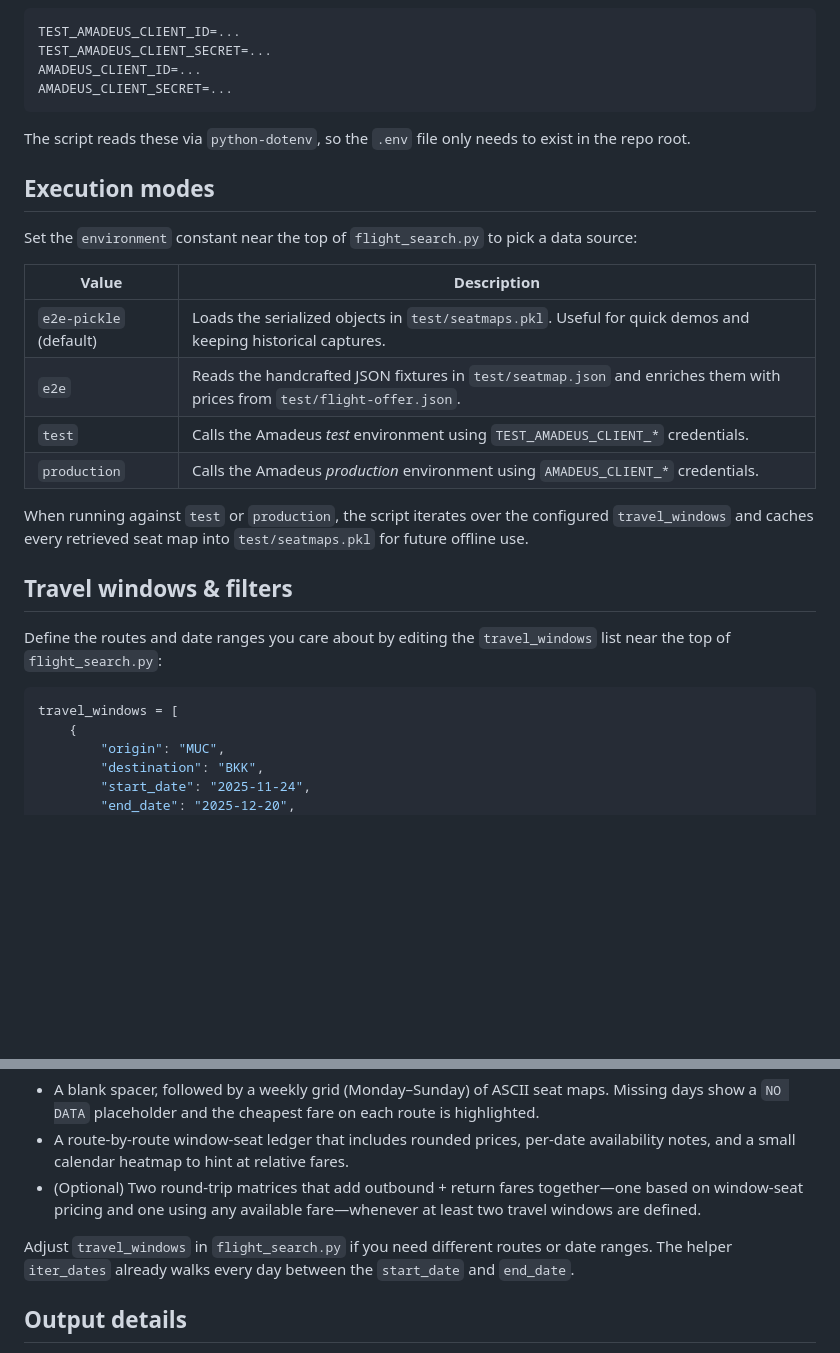
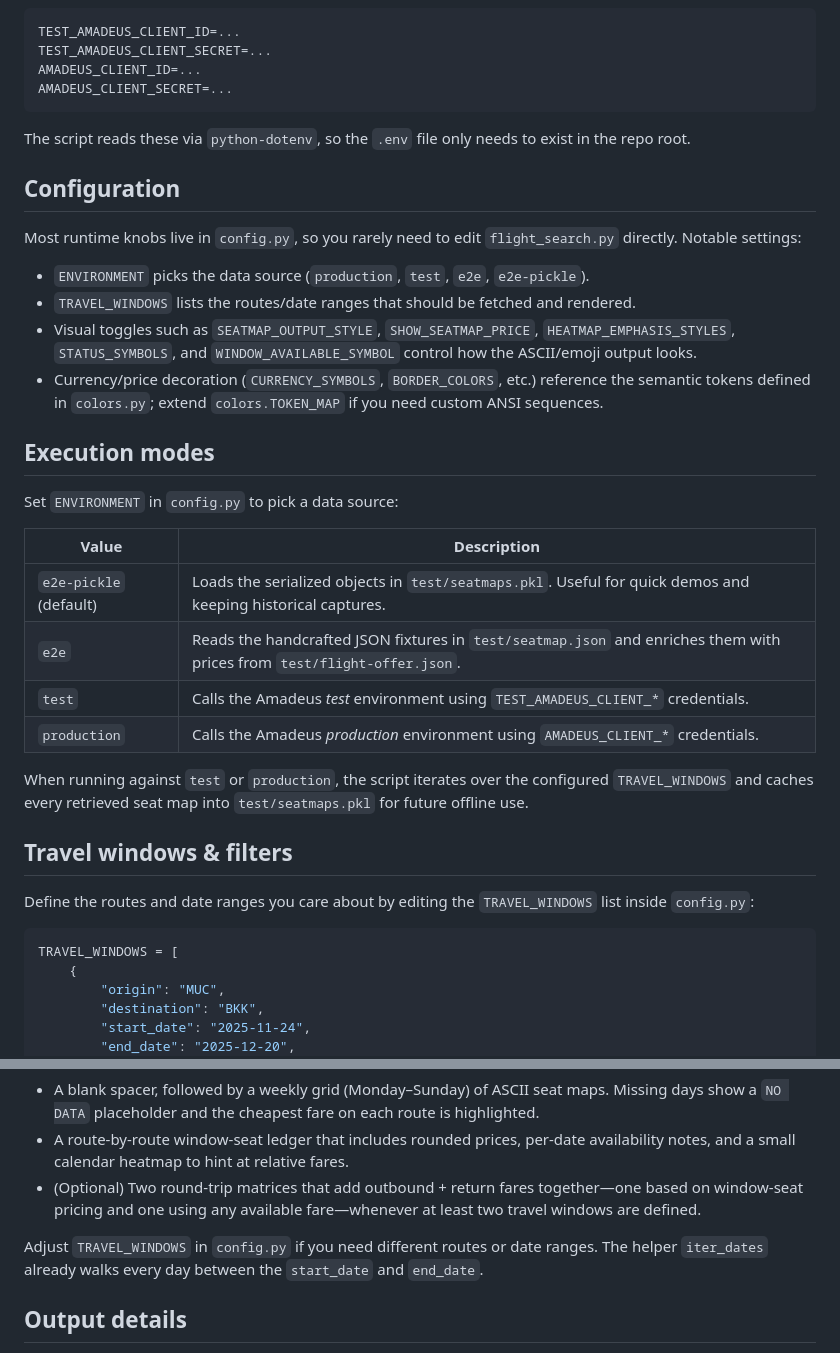
Before and after one commit to robertZaufall/amadeus-seatmap-bc, a Markdown page: README.md, 2 parts joined by grey strips. Drawn GitHub-style; blank space fills up the shorter version.

````diff
--- a/README.md
+++ b/README.md
@@ -48,8 +52,15 @@ AMADEUS_CLIENT_SECRET=...
 
 The script reads these via `python-dotenv`, so the `.env` file only needs to exist in the repo root.
 
+## Configuration
+Most runtime knobs live in `config.py`, so you rarely need to edit `flight_search.py` directly. Notable settings:
+- `ENVIRONMENT` picks the data source (`production`, `test`, `e2e`, `e2e-pickle`).
+- `TRAVEL_WINDOWS` lists the routes/date ranges that should be fetched and rendered.
+- Visual toggles such as `SEATMAP_OUTPUT_STYLE`, `SHOW_SEATMAP_PRICE`, `HEATMAP_EMPHASIS_STYLES`, `STATUS_SYMBOLS`, and `WINDOW_AVAILABLE_SYMBOL` control how the ASCII/emoji output looks.
+- Currency/price decoration (`CURRENCY_SYMBOLS`, `BORDER_COLORS`, etc.) reference the semantic tokens defined in `colors.py`; extend `colors.TOKEN_MAP` if you need custom ANSI sequences.
+
 ## Execution modes
-Set the `environment` constant near the top of `flight_search.py` to pick a data source:
+Set `ENVIRONMENT` in `config.py` to pick a data source:
 
 | Value | Description |
 | --- | --- |
@@ -58,13 +69,13 @@ Set the `environment` constant near the top of `flight_search.py` to pick a data
 | `test` | Calls the Amadeus *test* environment using `TEST_AMADEUS_CLIENT_*` credentials. |
 | `production` | Calls the Amadeus *production* environment using `AMADEUS_CLIENT_*` credentials. |
 
-When running against `test` or `production`, the script iterates over the configured `travel_windows` and caches every retrieved seat map into `test/seatmaps.pkl` for future offline use.
+When running against `test` or `production`, the script iterates over the configured `TRAVEL_WINDOWS` and caches every retrieved seat map into `test/seatmaps.pkl` for future offline use.
 
 ## Travel windows & filters
-Define the routes and date ranges you care about by editing the `travel_windows` list near the top of `flight_search.py`:
+Define the routes and date ranges you care about by editing the `TRAVEL_WINDOWS` list inside `config.py`:
 
 ```python
-travel_windows = [
+TRAVEL_WINDOWS = [
     {
         "origin": "MUC",
         "destination": "BKK",
@@ -87,7 +98,7 @@ Typical output is:
 - A route-by-route window-seat ledger that includes rounded prices, per-date availability notes, and a small calendar heatmap to hint at relative fares.
 - (Optional) Two round-trip matrices that add outbound + return fares together—one based on window-seat pricing and one using any available fare—whenever at least two travel windows are defined.
 
-Adjust `travel_windows` in `flight_search.py` if you need different routes or date ranges. The helper `iter_dates` already walks every day between the `start_date` and `end_date`.
+Adjust `TRAVEL_WINDOWS` in `config.py` if you need different routes or date ranges. The helper `iter_dates` already walks every day between the `start_date` and `end_date`.
 
 ## Output details
 - **Weekly seat-map grid** – One block per day, grouped by week. Missing data shows a `NO DATA` placeholder, and the absolute lowest fare per route gets a green border plus a rounded price label at the bottom of the block.
````
Also changed, not shown: other parts of README.md (+5 -1 lines), docs/price_heatmaps.png, docs/seatmaps_compact.png (added), docs/window_seats.png, 1 other file.
